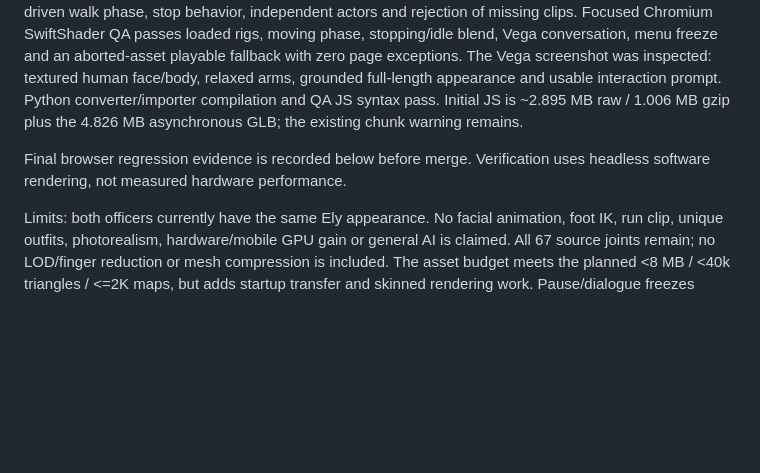
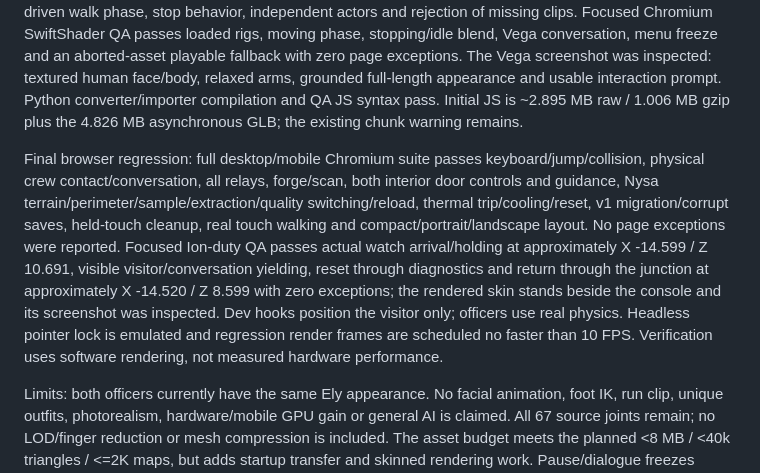
Before and after one commit to Possible1Official/The-Black-Universe, a Markdown page: docs/PROGRESS.md, the part around the change. Drawn GitHub-style; blank space fills up the shorter version.

Commit message:
Record passing Mixamo crew and mission browser verification

```diff
--- a/docs/PROGRESS.md
+++ b/docs/PROGRESS.md
@@ -198,7 +198,7 @@ Implemented: a 4,825,788-byte local GLB, 14,808 triangles, 67 joints, one skinne
 
 Validation: baseline 46 tests/build passed; all 48 updated tests and TypeScript/Vite build pass. New asset-contract tests verify self-contained buffers/images, texture/triangle/file/joint budgets, named animated clips and absent exported ground-plane hip drift. Actual AnimationMixer tests verify pose blending, distance-driven walk phase, stop behavior, independent actors and rejection of missing clips. Focused Chromium SwiftShader QA passes loaded rigs, moving phase, stopping/idle blend, Vega conversation, menu freeze and an aborted-asset playable fallback with zero page exceptions. The Vega screenshot was inspected: textured human face/body, relaxed arms, grounded full-length appearance and usable interaction prompt. Python converter/importer compilation and QA JS syntax pass. Initial JS is ~2.895 MB raw / 1.006 MB gzip plus the 4.826 MB asynchronous GLB; the existing chunk warning remains.
 
-Final browser regression evidence is recorded below before merge. Verification uses headless software rendering, not measured hardware performance.
+Final browser regression: full desktop/mobile Chromium suite passes keyboard/jump/collision, physical crew contact/conversation, all relays, forge/scan, both interior door controls and guidance, Nysa terrain/perimeter/sample/extraction/quality switching/reload, thermal trip/cooling/reset, v1 migration/corrupt saves, held-touch cleanup, real touch walking and compact/portrait/landscape layout. No page exceptions were reported. Focused Ion-duty QA passes actual watch arrival/holding at approximately X -14.599 / Z 10.691, visible visitor/conversation yielding, reset through diagnostics and return through the junction at approximately X -14.520 / Z 8.599 with zero exceptions; the rendered skin stands beside the console and its screenshot was inspected. Dev hooks position the visitor only; officers use real physics. Headless pointer lock is emulated and regression render frames are scheduled no faster than 10 FPS. Verification uses software rendering, not measured hardware performance.
 
 Limits: both officers currently have the same Ely appearance. No facial animation, foot IK, run clip, unique outfits, photorealism, hardware/mobile GPU gain or general AI is claimed. All 67 source joints remain; no LOD/finger reduction or mesh compression is included. The asset budget meets the planned <8 MB / <40k triangles / <=2K maps, but adds startup transfer and skinned rendering work. Pause/dialogue freezes captured idle along with physics; feet can show pose-dependent contact differences. Capsule collision is an approximation of the detailed skin.
 
```
